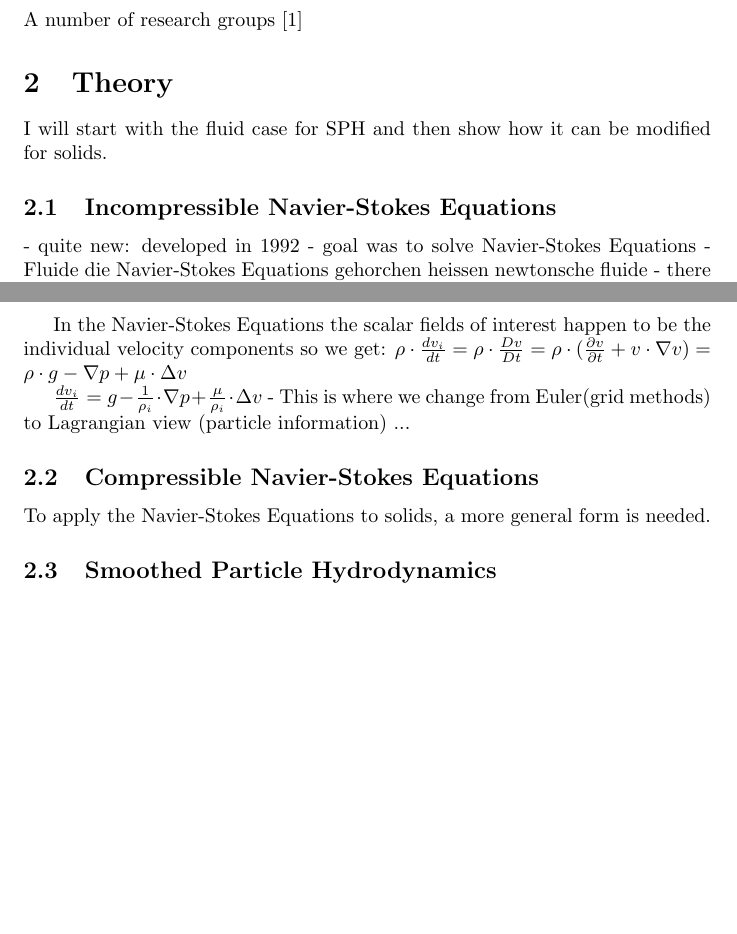
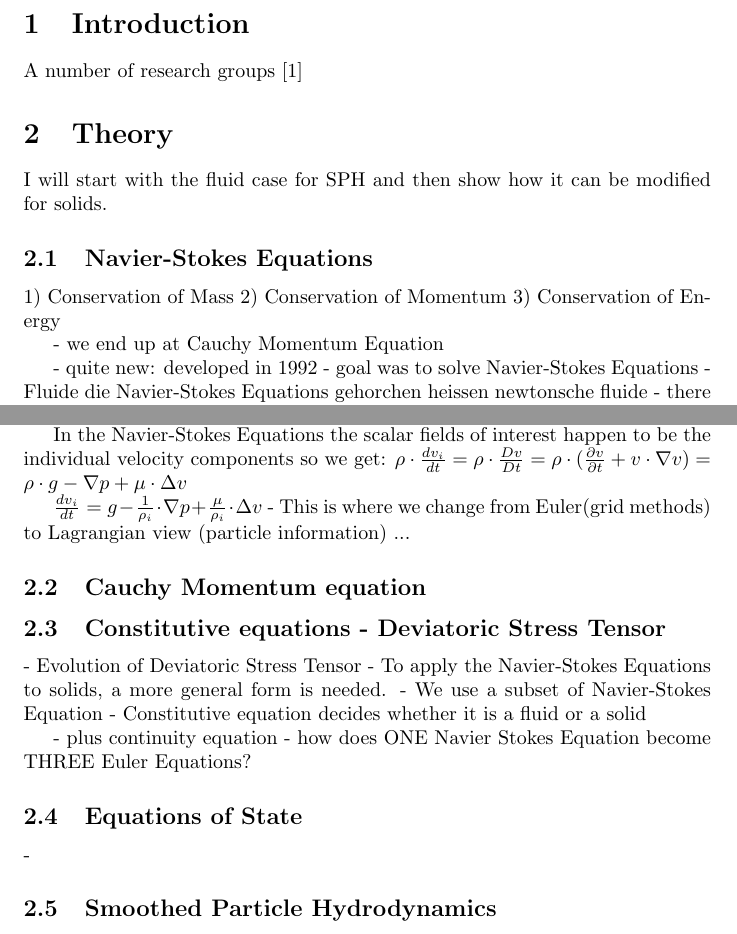
Before and after one commit to maxtue/DidymoonImpact, a LaTeX thesis (MasterThesis/thesis/MasterThesis.tex, which reads MasterThesis/thesis/sections/3_Theory.tex): two parts of pages 3 and 4 of 6, joined at a grey line, cut at the place of the change, the shorter picture padded with empty space. Compiled offline with pdfLaTeX.

Commit message:
Contents structure refined

```diff
--- a/MasterThesis/thesis/sections/3_Theory.tex
+++ b/MasterThesis/thesis/sections/3_Theory.tex
@@ -1,6 +1,12 @@
 I will start with the fluid case for SPH and then show how it can be modified for solids.
 
-\subsection{Incompressible Navier-Stokes Equations}
+\subsection{Navier-Stokes Equations}
+1) Conservation of Mass
+2) Conservation of Momentum
+3) Conservation of Energy
+
+- we end up at Cauchy Momentum Equation
+
 - quite new: developed in 1992
 - goal was to solve Navier-Stokes Equations
 - Fluide die Navier-Stokes Equations gehorchen heissen newtonsche fluide
@@ -38,10 +44,20 @@ $\rho \cdot \frac{dv_i}{dt} = \rho \cdot \frac{Dv}{Dt} = \rho \cdot (\frac{\part
 $ \frac{dv_i}{dt} = g - \frac{1}{\rho_i}\cdot \nabla p + \frac{\mu}{\rho_i} \cdot \Delta  v $
 - This is where we change from Euler(grid methods) to Lagrangian view (particle information) ...
 
-\subsection{Compressible Navier-Stokes Equations}
-To apply the Navier-Stokes Equations to solids, a more general form is needed.
+\subsection{Cauchy Momentum equation}
 
 
+\subsection{Constitutive equations - Deviatoric Stress Tensor}
+- Evolution of Deviatoric Stress Tensor
+- To apply the Navier-Stokes Equations to solids, a more general form is needed.
+- We use a subset of Navier-Stokes Equation
+- Constitutive equation decides whether it is a fluid or a solid
+
+- plus continuity equation
+- how does ONE Navier Stokes Equation become THREE Euler Equations?
+
+\subsection{Equations of State}
+-
 
 \subsection{Smoothed Particle Hydrodynamics}
 Now that we have our compressible Navier-Stokes Equations in Lagrangian form we want to solve them.
```
Also changed, not shown: MasterThesis/thesis/MasterThesis_References.bib (+10 -2 lines), MasterThesis/thesis/sections/1_Abstract.tex (+3 -1 lines), MasterThesis/thesis/sections/4_Numerics.tex (+5 -2 lines), MasterThesis/thesis/MasterThesis.pdf.
